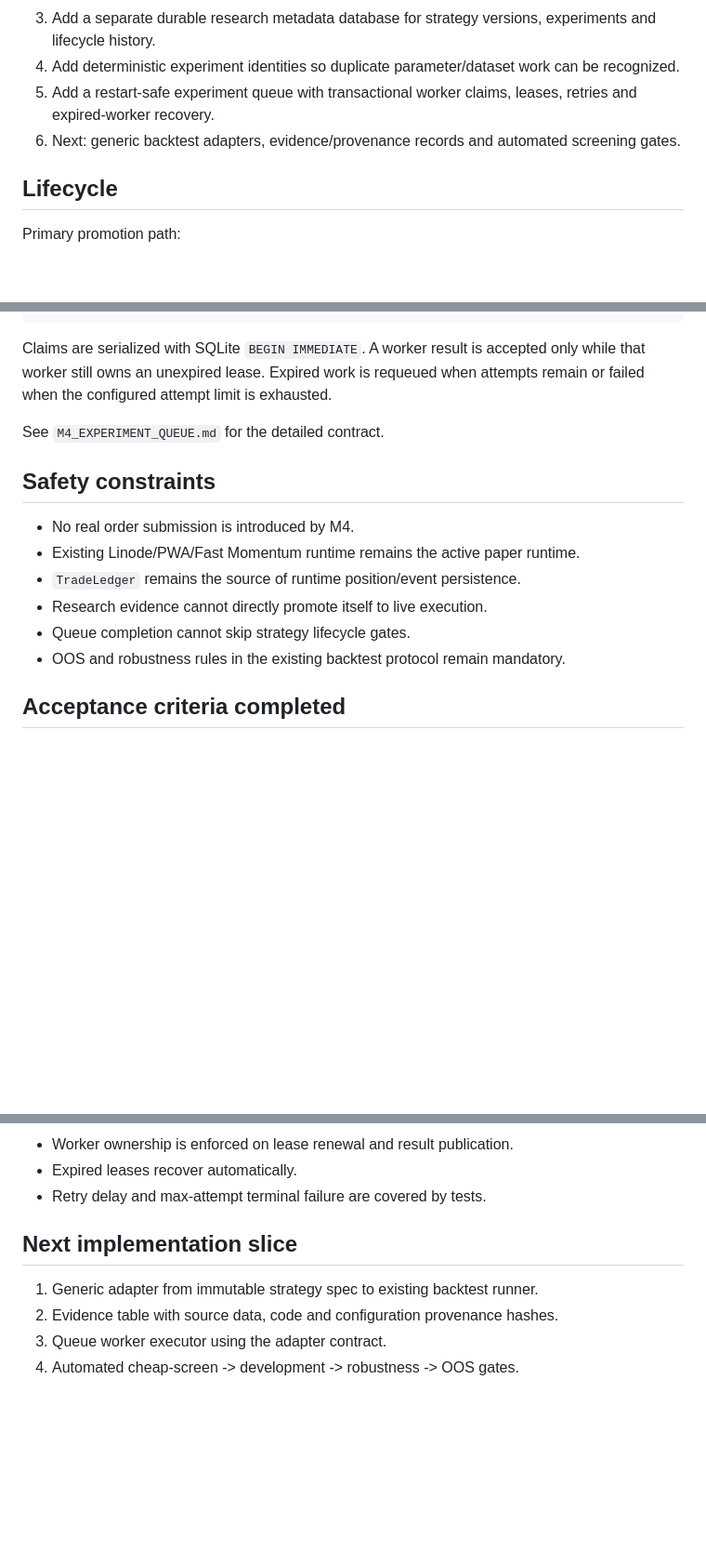
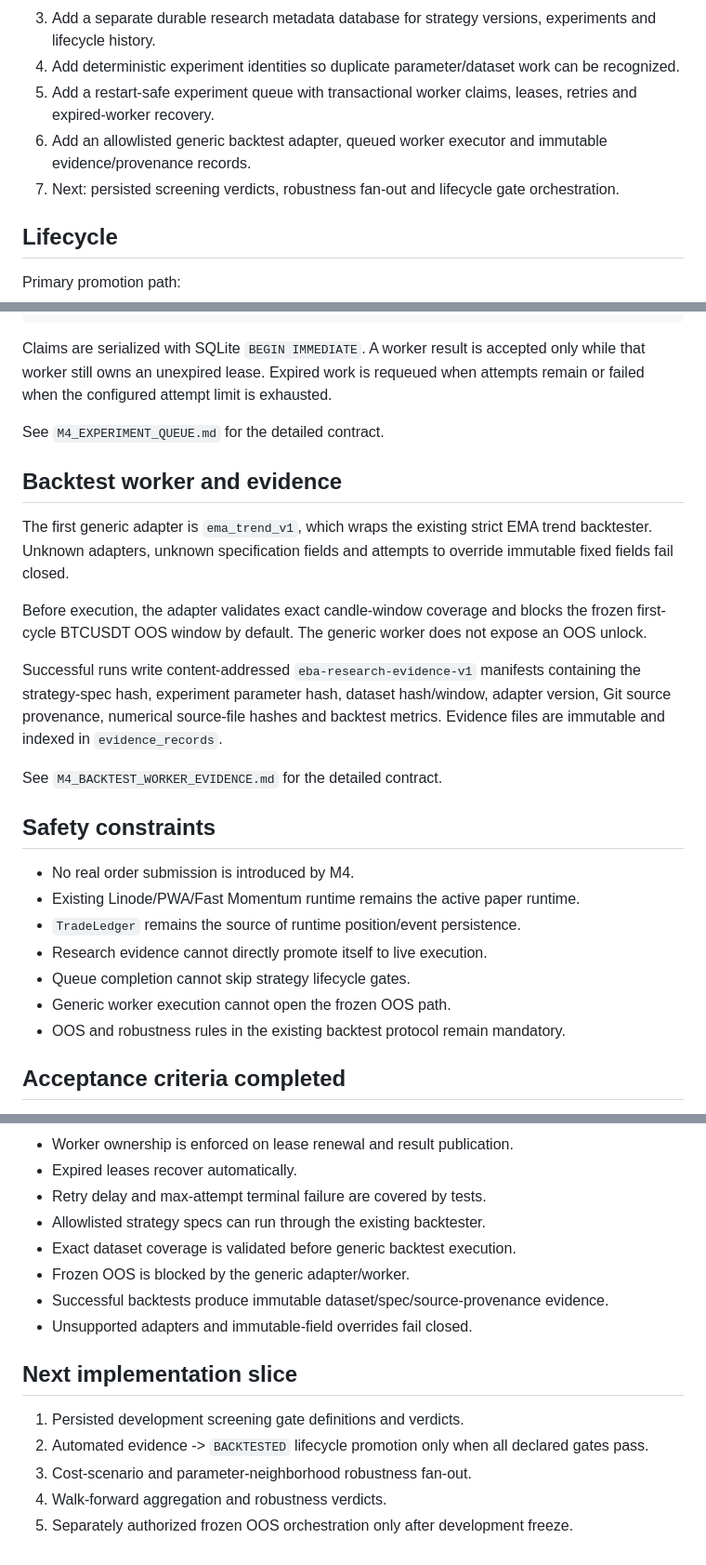
Before and after one commit to enkhbat194/EBA-Trader, a Markdown page: docs/M4_STRATEGY_PLATFORM_FOUNDATION.md, 3 parts joined by grey strips. Shown at 93% size. Drawn GitHub-style; blank space fills up the shorter version.

Commit message:
M4: mark adapter evidence worker slice implemented

```diff
--- a/docs/M4_STRATEGY_PLATFORM_FOUNDATION.md
+++ b/docs/M4_STRATEGY_PLATFORM_FOUNDATION.md
@@ -24,7 +24,9 @@ selection bias. M4 creates the control plane that the later AI factory must use.
    recognized.
 5. Add a restart-safe experiment queue with transactional worker claims, leases, retries and
    expired-worker recovery.
-6. Next: generic backtest adapters, evidence/provenance records and automated screening gates.
+6. Add an allowlisted generic backtest adapter, queued worker executor and immutable
+   evidence/provenance records.
+7. Next: persisted screening verdicts, robustness fan-out and lifecycle gate orchestration.
 
 ## Lifecycle
 
@@ -93,6 +96,22 @@ failed when the configured attempt limit is exhausted.
 
 See `M4_EXPERIMENT_QUEUE.md` for the detailed contract.
 
+## Backtest worker and evidence
+
+The first generic adapter is `ema_trend_v1`, which wraps the existing strict EMA trend
+backtester. Unknown adapters, unknown specification fields and attempts to override immutable
+fixed fields fail closed.
+
+Before execution, the adapter validates exact candle-window coverage and blocks the frozen
+first-cycle BTCUSDT OOS window by default. The generic worker does not expose an OOS unlock.
+
+Successful runs write content-addressed `eba-research-evidence-v1` manifests containing the
+strategy-spec hash, experiment parameter hash, dataset hash/window, adapter version, Git
+source provenance, numerical source-file hashes and backtest metrics. Evidence files are
+immutable and indexed in `evidence_records`.
+
+See `M4_BACKTEST_WORKER_EVIDENCE.md` for the detailed contract.
+
 ## Safety constraints
 
 - No real order submission is introduced by M4.
@@ -100,6 +119,7 @@ See `M4_EXPERIMENT_QUEUE.md` for the detailed contract.
 - `TradeLedger` remains the source of runtime position/event persistence.
 - Research evidence cannot directly promote itself to live execution.
 - Queue completion cannot skip strategy lifecycle gates.
+- Generic worker execution cannot open the frozen OOS path.
 - OOS and robustness rules in the existing backtest protocol remain mandatory.
 
 ## Acceptance criteria completed
@@ -116,10 +136,16 @@ See `M4_EXPERIMENT_QUEUE.md` for the detailed contract.
 - Worker ownership is enforced on lease renewal and result publication.
 - Expired leases recover automatically.
 - Retry delay and max-attempt terminal failure are covered by tests.
+- Allowlisted strategy specs can run through the existing backtester.
+- Exact dataset coverage is validated before generic backtest execution.
+- Frozen OOS is blocked by the generic adapter/worker.
+- Successful backtests produce immutable dataset/spec/source-provenance evidence.
+- Unsupported adapters and immutable-field overrides fail closed.
 
 ## Next implementation slice
 
-1. Generic adapter from immutable strategy spec to existing backtest runner.
-2. Evidence table with source data, code and configuration provenance hashes.
-3. Queue worker executor using the adapter contract.
-4. Automated cheap-screen -> development -> robustness -> OOS gates.
+1. Persisted development screening gate definitions and verdicts.
+2. Automated evidence -> `BACKTESTED` lifecycle promotion only when all declared gates pass.
+3. Cost-scenario and parameter-neighborhood robustness fan-out.
+4. Walk-forward aggregation and robustness verdicts.
+5. Separately authorized frozen OOS orchestration only after development freeze.
```
Also changed, not shown: other parts of docs/M4_STRATEGY_PLATFORM_FOUNDATION.md (+2 -1 lines).
